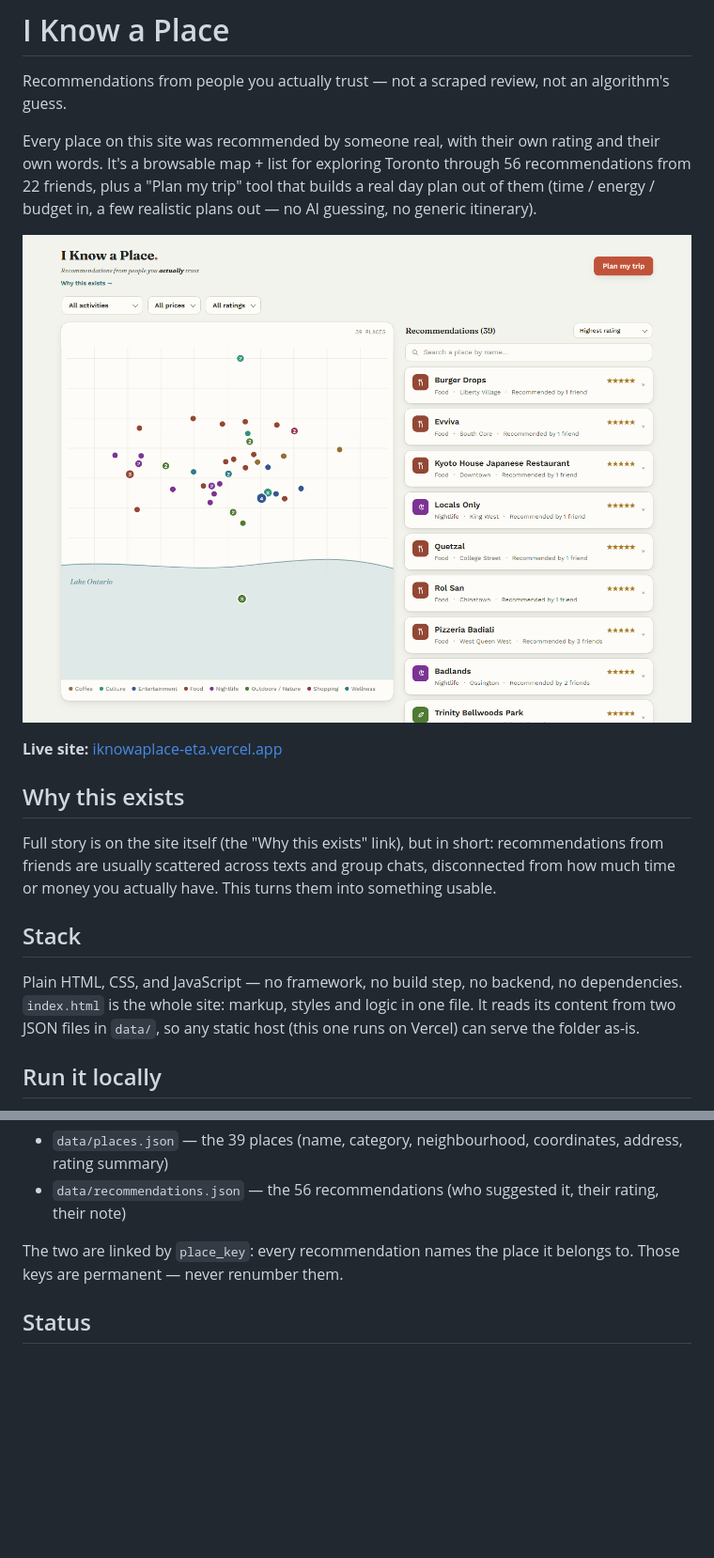
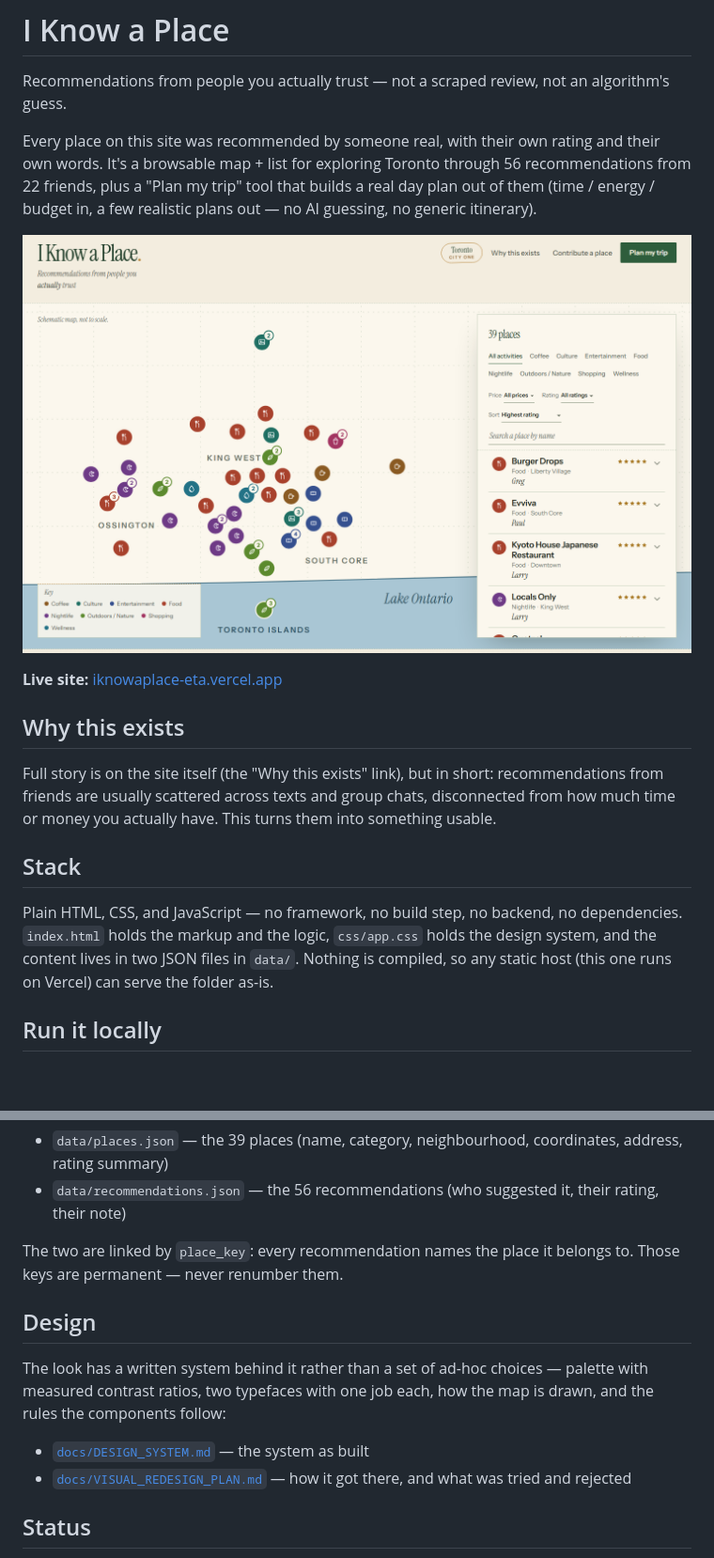
Before and after one commit to billylearns/iknowaplace, a Markdown page: README.md, 2 parts joined by grey strips. Shown at 94% size. Rendered like a GitHub page; pictures changed too: screenshot.png; blank space fills up the shorter version.

```diff
--- a/README.md
+++ b/README.md
@@ -14,7 +14,7 @@ Full story is on the site itself (the "Why this exists" link), but in short: rec
 
 ## Stack
 
-Plain HTML, CSS, and JavaScript — no framework, no build step, no backend, no dependencies. `index.html` is the whole site: markup, styles and logic in one file. It reads its content from two JSON files in `data/`, so any static host (this one runs on Vercel) can serve the folder as-is.
+Plain HTML, CSS, and JavaScript — no framework, no build step, no backend, no dependencies. `index.html` holds the markup and the logic, `css/app.css` holds the design system, and the content lives in two JSON files in `data/`. Nothing is compiled, so any static host (this one runs on Vercel) can serve the folder as-is.
 
 ## Run it locally
 
@@ -33,6 +33,15 @@ Sourced from a Google Form filled out by real friends, then cleaned and anonymiz
 
 The two are linked by `place_key`: every recommendation names the place it belongs to. Those keys are permanent — never renumber them.
 
+## Design
+
+The look has a written system behind it rather than a set of ad-hoc choices —
+palette with measured contrast ratios, two typefaces with one job each, how
+the map is drawn, and the rules the components follow:
+
+- [`docs/DESIGN_SYSTEM.md`](docs/DESIGN_SYSTEM.md) — the system as built
+- [`docs/VISUAL_REDESIGN_PLAN.md`](docs/VISUAL_REDESIGN_PLAN.md) — how it got there, and what was tried and rejected
+
 ## Status
 
 Prototype — first city is Toronto. Built as a hands-on project to learn AI-assisted ("vibe") coding from the ground up.
```
Also changed, not shown: PROJECT_CONTEXT.md (+68 -33 lines), docs/DESIGN_SYSTEM.md (added, +308 -0 lines), docs/VISUAL_REDESIGN_PLAN.md (+25 -14 lines).
